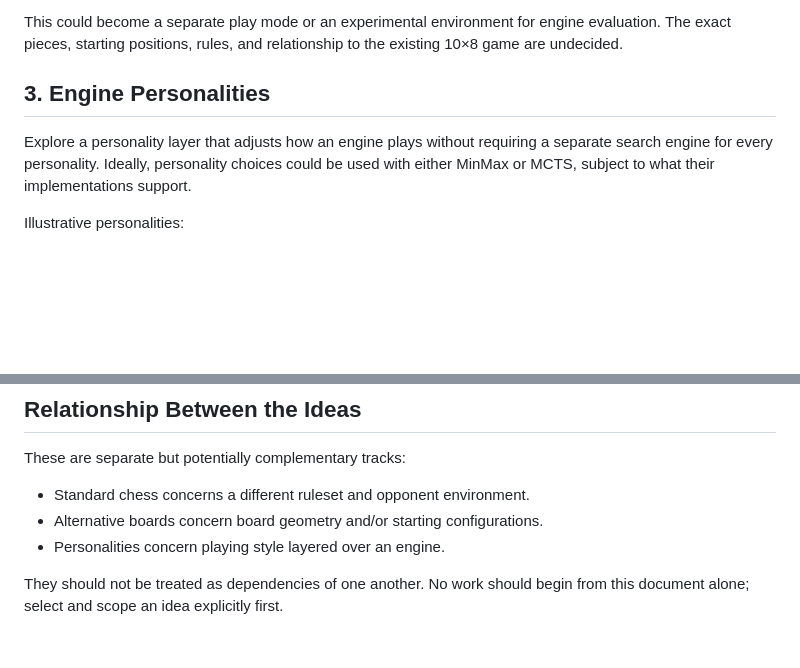
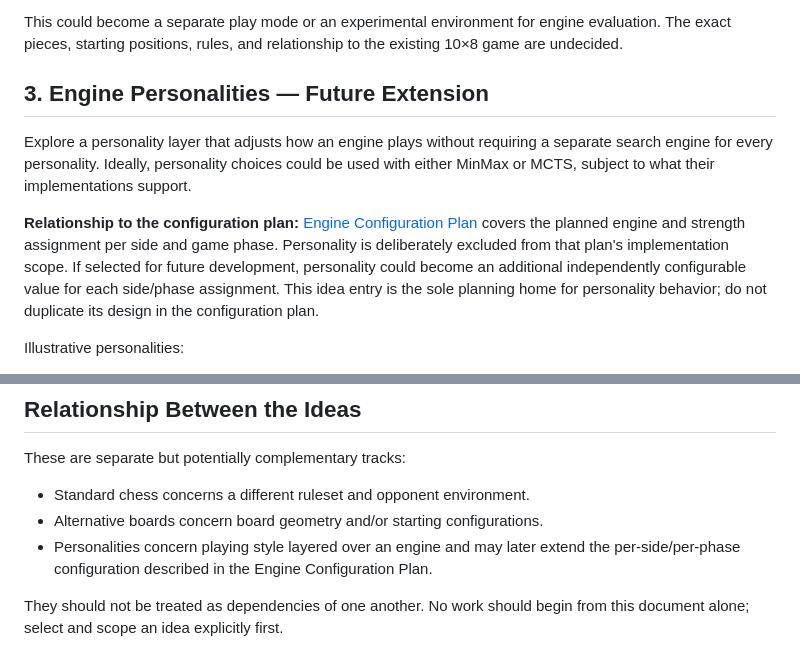
Before and after one commit to futuredmd20-collab/jester-and-moat, a Markdown page: docs/ENGINE-IDEAS.md, 2 parts joined by grey strips. Rendered like a GitHub page; blank space fills up the shorter version.

Commit message:
docs: add engine configuration plan (#137)
* docs: add engine configuration plan

* docs: clarify personality idea as future extension

* docs: index engine configuration plan

```diff
--- a/docs/ENGINE-IDEAS.md
+++ b/docs/ENGINE-IDEAS.md
@@ -25,9 +25,11 @@ Explore additional board configurations, including:
 
 This could become a separate play mode or an experimental environment for engine evaluation. The exact pieces, starting positions, rules, and relationship to the existing 10×8 game are undecided.
 
-## 3. Engine Personalities
+## 3. Engine Personalities — Future Extension
 
 Explore a personality layer that adjusts how an engine plays without requiring a separate search engine for every personality. Ideally, personality choices could be used with either MinMax or MCTS, subject to what their implementations support.
+
+**Relationship to the configuration plan:** [Engine Configuration Plan](ENGINE-CONFIGURATION-PLAN.md) covers the planned engine and strength assignment per side and game phase. Personality is deliberately excluded from that plan's implementation scope. If selected for future development, personality could become an additional independently configurable value for each side/phase assignment. This idea entry is the sole planning home for personality behavior; do not duplicate its design in the configuration plan.
 
 Illustrative personalities:
 - **Dragjägaren (Move Hunter):** emphasizes checks, threats, and tactical opportunities.
@@ -51,6 +53,6 @@ A future design should distinguish personality from basic playing competence: a
 These are separate but potentially complementary tracks:
 - Standard chess concerns a different ruleset and opponent environment.
 - Alternative boards concern board geometry and/or starting configurations.
-- Personalities concern playing style layered over an engine.
+- Personalities concern playing style layered over an engine and may later extend the per-side/per-phase configuration described in the Engine Configuration Plan.
 
 They should not be treated as dependencies of one another. No work should begin from this document alone; select and scope an idea explicitly first.
```
Also changed, not shown: PLANS.md (+2 -1 lines), docs/ENGINE-CONFIGURATION-PLAN.md (added, +124 -0 lines).
